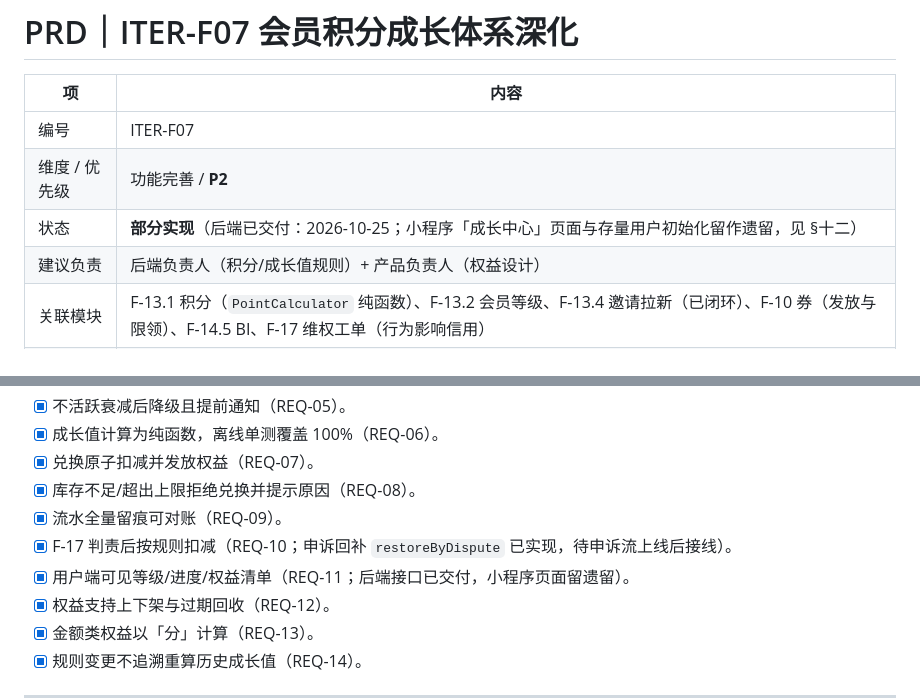
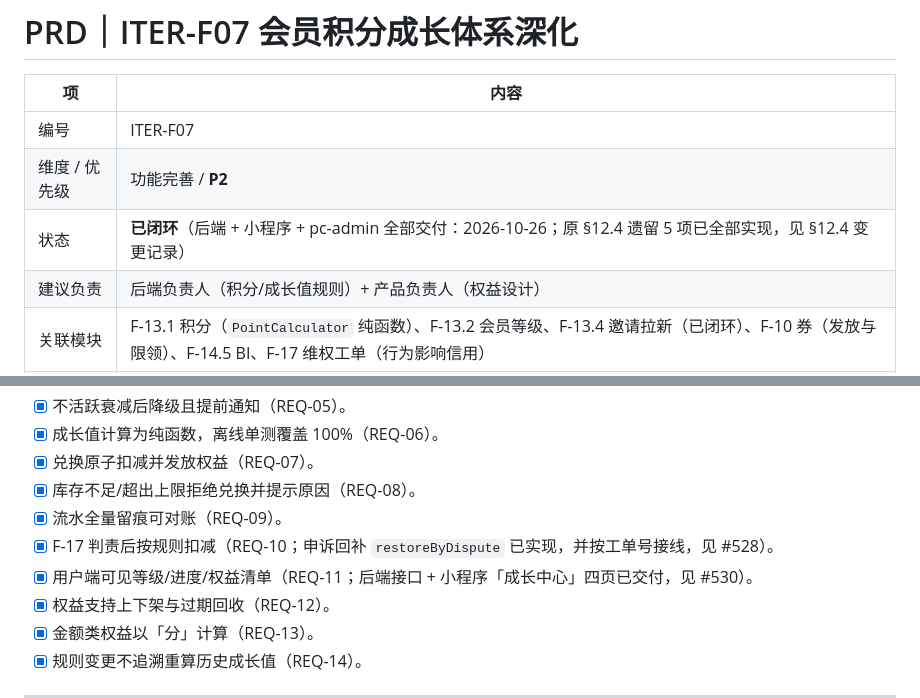
Before and after one commit to linxi072/idlefish, a Markdown page: docs/PRD-P2-F07-会员积分成长深化.md, 2 parts joined by grey strips. Drawn GitHub-style.

```diff
--- a/docs/PRD-P2-F07-会员积分成长深化.md
+++ b/docs/PRD-P2-F07-会员积分成长深化.md
@@ -4,7 +4,7 @@
 |---|---|
 | 编号 | ITER-F07 |
 | 维度 / 优先级 | 功能完善 / **P2** |
-| 状态 | **部分实现**（后端已交付：2026-10-25；小程序「成长中心」页面与存量用户初始化留作遗留，见 §十二） |
+| 状态 | **已闭环**（后端 + 小程序 + pc-admin 全部交付：2026-10-26；原 §12.4 遗留 5 项已全部实现，见 §12.4 变更记录） |
 | 建议负责 | 后端负责人（积分/成长值规则）+ 产品负责人（权益设计） |
 | 关联模块 | F-13.1 积分（`PointCalculator` 纯函数）、F-13.2 会员等级、F-13.4 邀请拉新（已闭环）、F-10 券（发放与限领）、F-14.5 BI、F-17 维权工单（行为影响信用） |
 | 被依赖 | ITER-U02（信任体系可视化的信用标）、pc-admin「会员等级」页已存在 |
@@ -168,8 +168,8 @@ F-13.1 积分与 F-13.2 会员等级已落地，但从运营视角看仍是「
 - [x] 兑换原子扣减并发放权益（REQ-07）。
 - [x] 库存不足/超出上限拒绝兑换并提示原因（REQ-08）。
 - [x] 流水全量留痕可对账（REQ-09）。
-- [x] F-17 判责后按规则扣减（REQ-10；申诉回补 `restoreByDispute` 已实现，待申诉流上线后接线）。
-- [x] 用户端可见等级/进度/权益清单（REQ-11；后端接口已交付，小程序页面留遗留）。
+- [x] F-17 判责后按规则扣减（REQ-10；申诉回补 `restoreByDispute` 已实现，并按工单号接线，见 #528）。
+- [x] 用户端可见等级/进度/权益清单（REQ-11；后端接口 + 小程序「成长中心」四页已交付，见 #530）。
 - [x] 权益支持上下架与过期回收（REQ-12）。
 - [x] 金额类权益以「分」计算（REQ-13）。
 - [x] 规则变更不追溯重算历史成长值（REQ-14）。
```
Also changed, not shown: other parts of docs/PRD-P2-F07-会员积分成长深化.md (+19 -6 lines).
